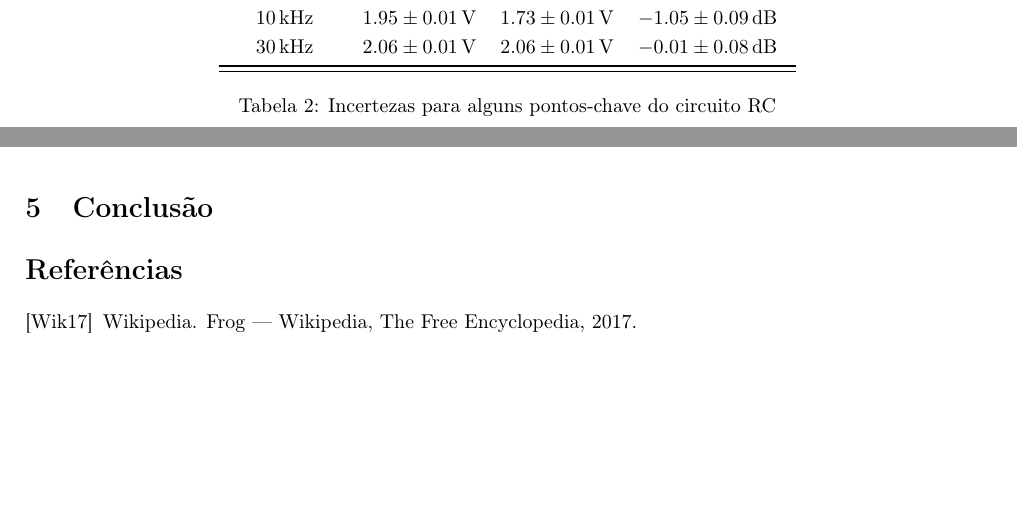
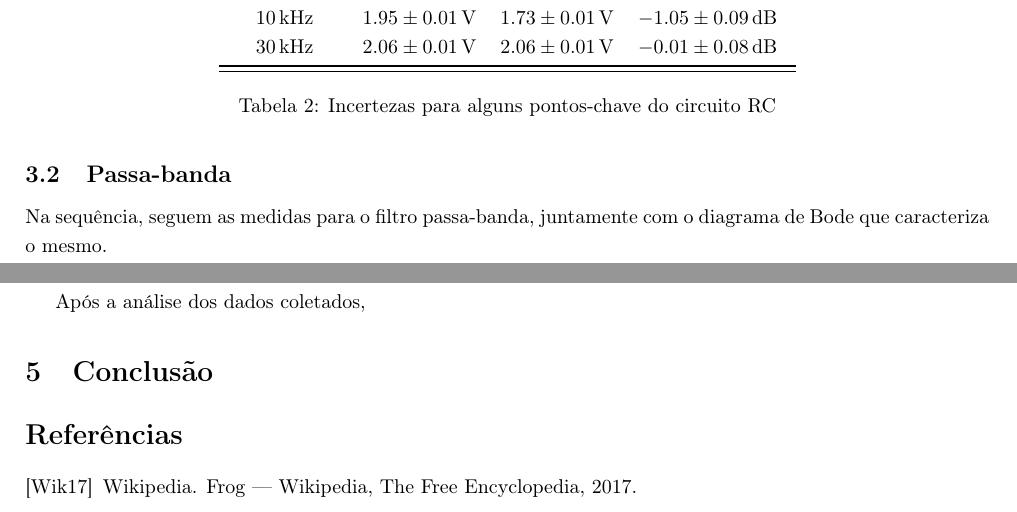
Before and after one commit to marmitar/F429, a LaTeX paper (main.tex, which reads textos/discussao.tex, textos/resultados.tex): two parts of pages 3 and 4 of 4, joined at a grey line, cut so that both start at the same text, the shorter picture padded with empty space. Compiled offline with pdfLaTeX.

Commit message:
Update on Overleaf.

```diff
--- a/textos/discussao.tex
+++ b/textos/discussao.tex
@@ -1 +1,3 @@
 \todo[inline,color=yellow]{Esta parte poderia ser integrada à seção de resultados, permitindo uma discussão mais direta. Por exemplo, suponha que você fez um ajuste de um modelo teórico aos dados experimentais. Este ajuste  pode ser apresentado diretamente com o gráfico da seção de "Resultados", porém sua discussão ficaria pendende. Portanto \textbf{(?)}}
+
+Após a análise dos dados coletados,
--- a/textos/resultados.tex
+++ b/textos/resultados.tex
@@ -9,4 +9,8 @@
 
 \input{figuras/transmitancias_RC}
 
+\subsection{Passa-banda}
+
+Na sequência, seguem as medidas para o filtro passa-banda, juntamente com o diagrama de Bode que caracteriza o mesmo.
+
 \input{figuras/bode-rlc}
```
